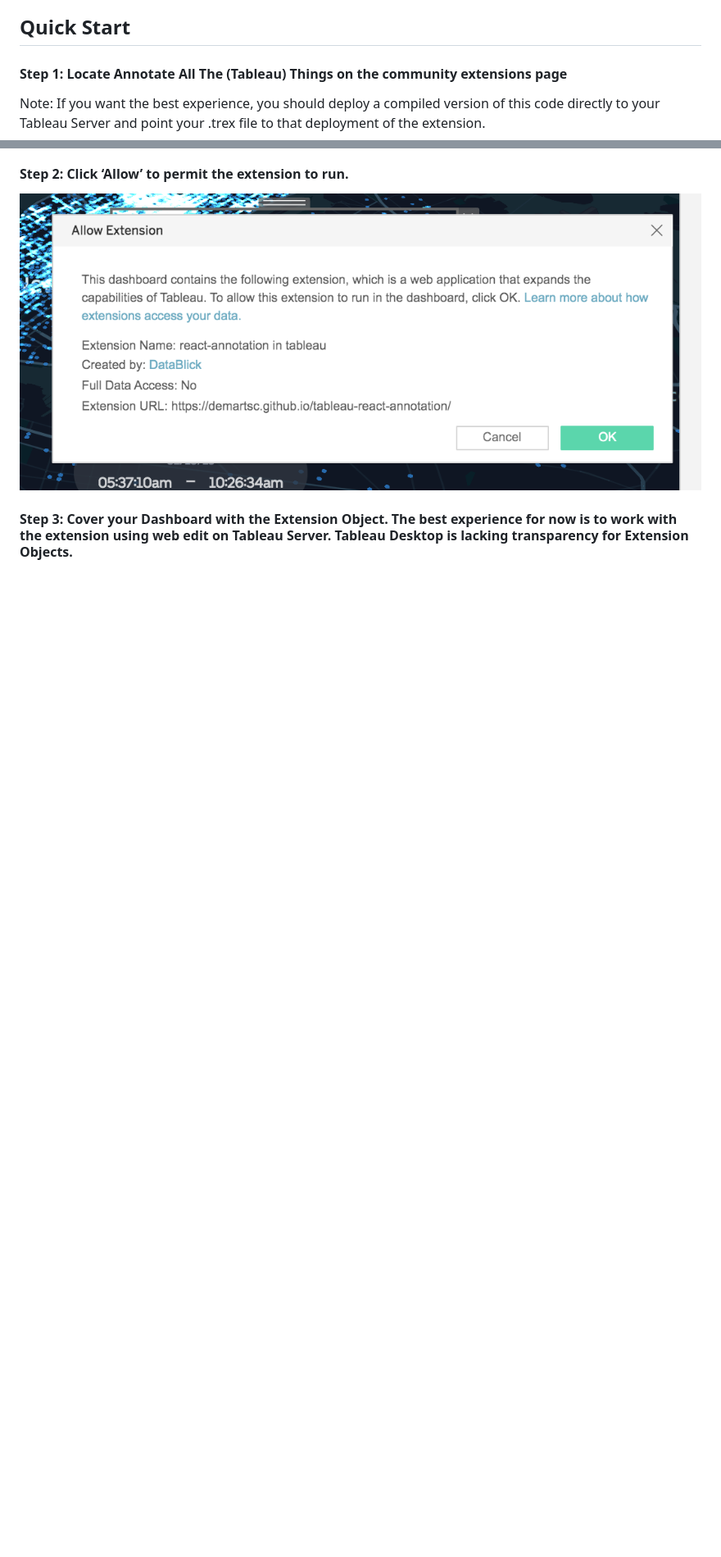
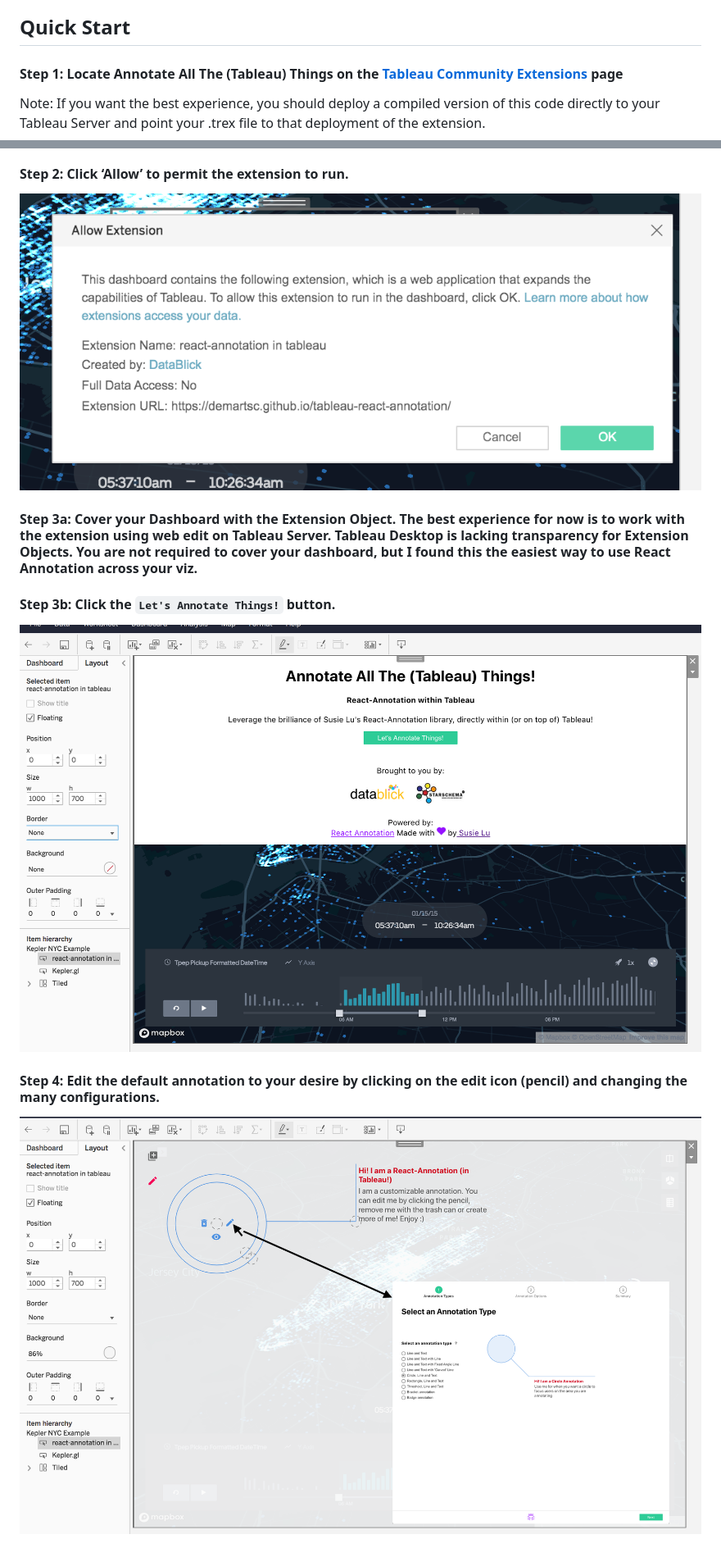
Before and after one commit to demartsc/tableau-react-annotation, a Markdown page: README.md, 2 parts joined by grey strips. Shown: that part at 82% size. GitHub-like rendering; pictures changed too: docs/Cover-Dashboard.png (added), docs/Edit-Annotation.png (added); blank space fills up the shorter version.

Commit message:
docs: adding more detail to readme

```diff
--- a/README.md
+++ b/README.md
@@ -15,7 +15,7 @@ Tableau Desktop >= 2018.2 and Tableau Server >= 2018.2
 This project was bootstrapped with [Create React App](https://github.com/facebook/create-react-app) along with [StarSchema](https://starschema.com/) & [DataBlick's](https://www.datablick.com/) **Tableau Extension Framework**.
 
 ## Quick Start
-#### Step 1: Locate Annotate All The (Tableau) Things on the community extensions page
+#### Step 1: Locate Annotate All The (Tableau) Things on the [Tableau Community Extensions](https://tableau.github.io/extensions-api/community/) page
 
 Note: If you want the best experience, you should deploy a compiled version of this code directly to your Tableau Server and point your .trex file to that deployment of the extension.
 
@@ -23,4 +23,12 @@ Note: If you want the best experience, you should deploy a compiled version of t
 
 ![Allow Extension in Desktop Image](./docs/Allow-extension.png)
 
-#### Step 3: Cover your Dashboard with the Extension Object. The best experience for now is to work with the extension using web edit on Tableau Server. Tableau Desktop is lacking transparency for Extension Objects.
+#### Step 3a: Cover your Dashboard with the Extension Object. The best experience for now is to work with the extension using web edit on Tableau Server. Tableau Desktop is lacking transparency for Extension Objects. You are not required to cover your dashboard, but I found this the easiest way to use React Annotation across your viz.
+
+#### Step 3b: Click the `Let's Annotate Things!` button.
+
+![React Annotation Splash Screen](./docs/Cover-Dashboard.png)
+
+#### Step 4: Edit the default annotation to your desire by clicking on the edit icon (pencil) and changing the many configurations.
+
+![React Annotation Edit Annotation Screen](./docs/Edit-Annotation.png)
```
